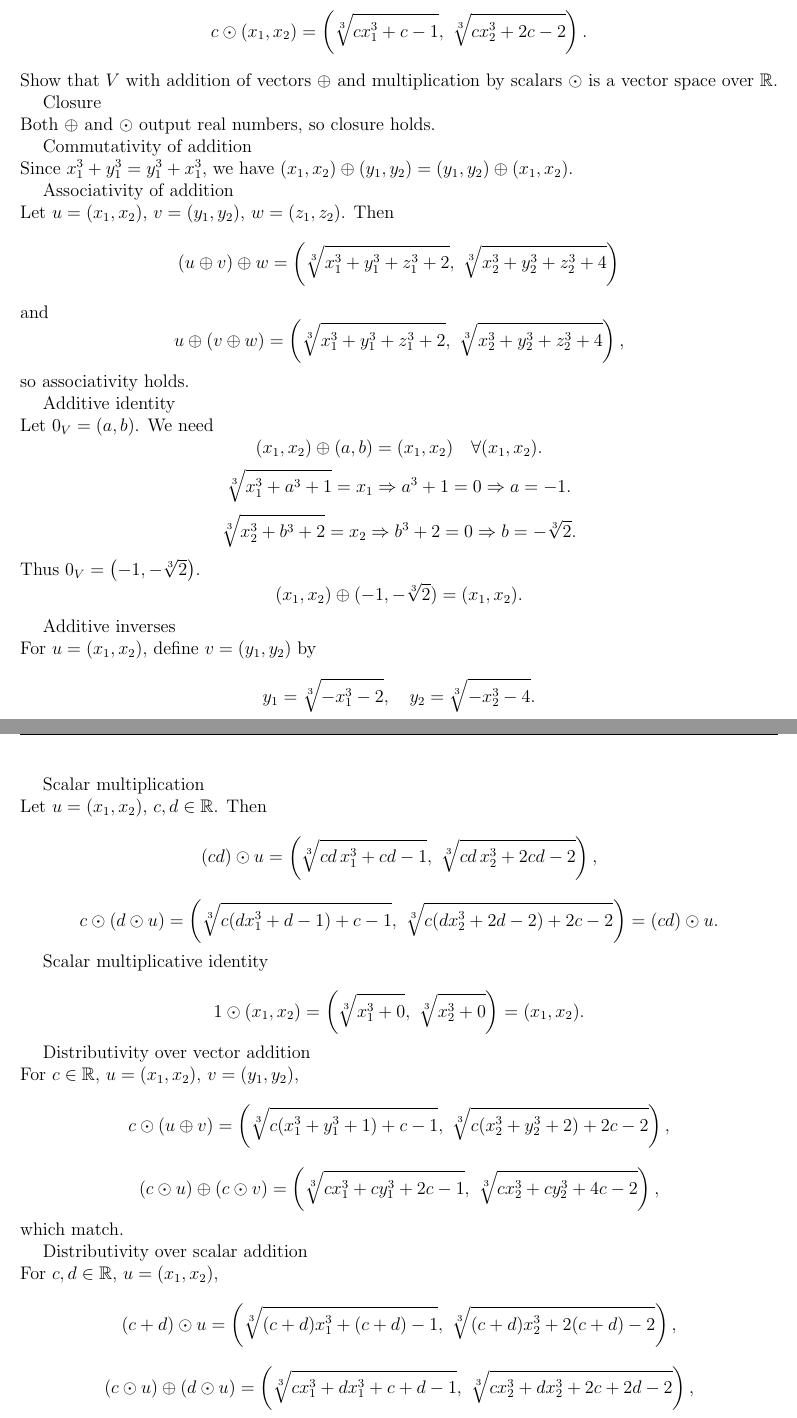
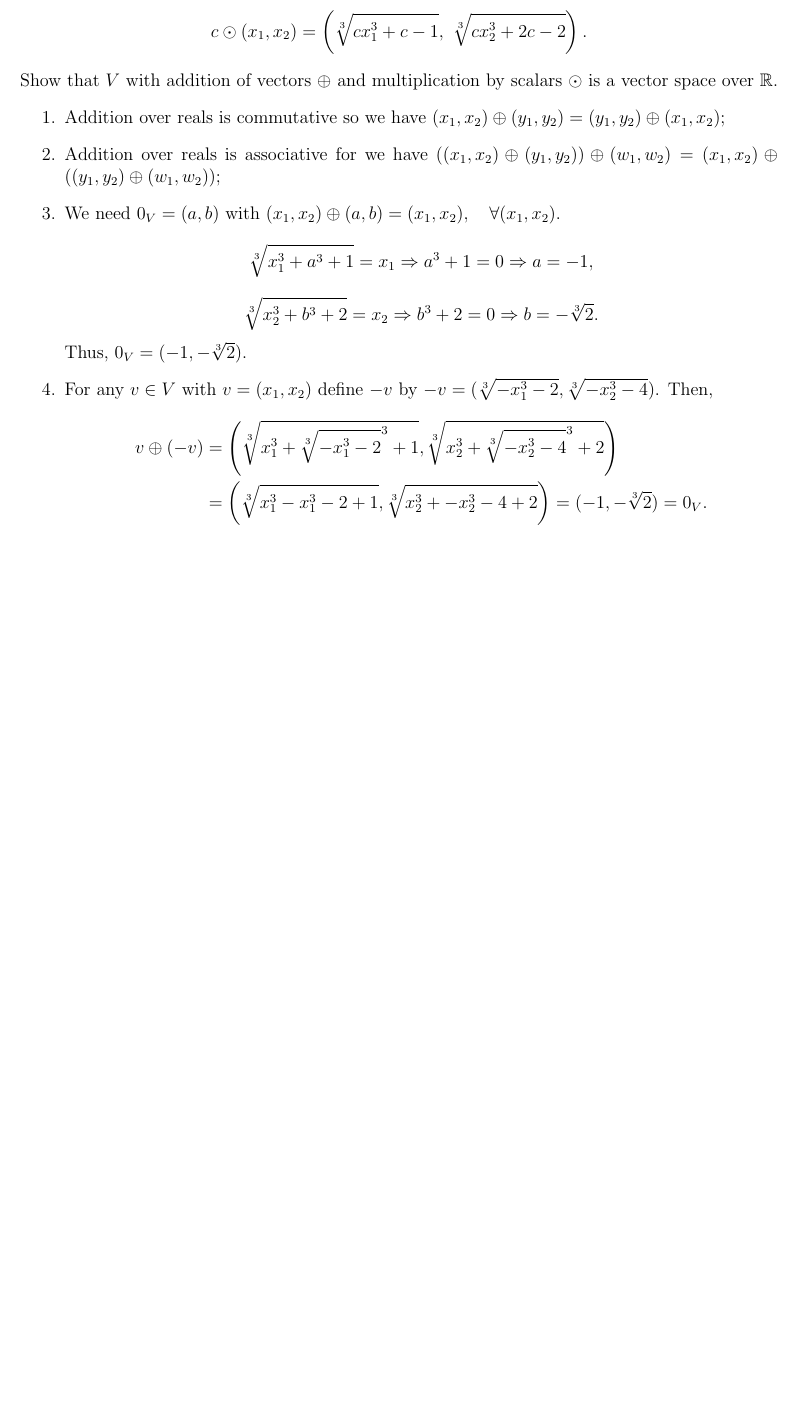
Before and after one commit to D-Jassal/Math-Notes-Homework, a LaTeX problem sheet (Winter2026/Homework/MATH326/Assignment1/MATH326Assignment1.tex): two parts of pages 2 and 3 of 4 before the commit and part of page 2 of 3 after it, the two joined at a grey line, cut so that both start at the same text, the shorter picture padded with empty space. Compiled offline with pdfLaTeX.

Commit message:
asfgewrg

```diff
--- a/Winter2026/Homework/MATH326/Assignment1/MATH326Assignment1.tex
+++ b/Winter2026/Homework/MATH326/Assignment1/MATH326Assignment1.tex
@@ -46,79 +46,24 @@ and multiplication by scalar by
 c \odot (x_1, x_2) = \left( \sqrt[3]{cx_1^3 + c - 1},\ \sqrt[3]{cx_2^3 + 2c - 2} \right).
 \]
 Show that $V$ with addition of vectors $\oplus$ and multiplication by scalars $\odot$ is a vector space over $\R$.
+\begin{enumerate}
+	\item Addition over reals is commutative so we have $(x_1, x_2) \oplus (y_1, y_2)=(y_1, y_2) \oplus (x_1, x_2)$;
+	\item Addition over reals is associative for we have $((x_1, x_2) \oplus (y_1, y_2))\oplus (w_1,w_2)=(x_1, x_2) \oplus ((y_1, y_2)\oplus (w_1,w_2))$;
+	\item We need $0_V=(a,b)$ with $(x_1,x_2)\oplus(a,b)=(x_1,x_2),\quad \forall(x_1,x_2)$.
+	\[
+		\sqrt[3]{x_1^3+a^3+1}=x_1\Rightarrow a^3+1=0\Rightarrow a=-1,
+	\]
+	\[
+		\sqrt[3]{x_2^3+b^3+2}=x_2\Rightarrow b^3+2=0\Rightarrow b=-\sqrt[3]{2}.
+	\]
+	Thus, $0_V=(-1,-\sqrt[3]{2})$.
+	\item For any $v\in V$ with $v=(x_1,x_2)$ define $-v$ by $-v=(\sqrt[3]{-x_1^3-2},\sqrt[3]{-x_2^3-4})$. Then,
+	\begin{align*}
+		v\oplus(-v)&=\left( \sqrt[3]{x_1^3 + \sqrt[3]{-x_1^3-2}^3 + 1}, \sqrt[3]{x_2^3 + \sqrt[3]{-x_2^3-4}^3 + 2} \right)\\
+		&=\left( \sqrt[3]{x_1^3 -x_1^3-2 + 1}, \sqrt[3]{x_2^3 + -x_2^3-4 + 2} \right)=(-1,-\sqrt[3]{2})=0_V.
+	\end{align*}
+\end{enumerate}
 
-
-Closure\\
-Both $\oplus$ and $\odot$ output real numbers, so closure holds.
-
-Commutativity of addition\\
-Since $x_1^3 + y_1^3 = y_1^3 + x_1^3$, we have $(x_1, x_2) \oplus (y_1, y_2) = (y_1, y_2) \oplus (x_1, x_2)$.
-
-Associativity of addition\\
-Let $u = (x_1, x_2)$, $v = (y_1, y_2)$, $w = (z_1, z_2)$. Then
-\[
-(u \oplus v) \oplus w = \left( \sqrt[3]{x_1^3 + y_1^3 + z_1^3 + 2},\ \sqrt[3]{x_2^3 + y_2^3 + z_2^3 + 4} \right)
-\]
-and
-\[
-u \oplus (v \oplus w) = \left( \sqrt[3]{x_1^3 + y_1^3 + z_1^3 + 2},\ \sqrt[3]{x_2^3 + y_2^3 + z_2^3 + 4} \right),
-\]
-so associativity holds.
-
-Additive identity\\
-Let $0_V = (a, b)$. We need
-\[
-(x_1, x_2) \oplus (a, b) = (x_1, x_2) \quad \forall (x_1, x_2).
-\]
-\[\sqrt[3]{x_1^3 + a^3 + 1} = x_1 \Rightarrow a^3 + 1 = 0 \Rightarrow a = -1.\]
-\[\sqrt[3]{x_2^3 + b^3 + 2} = x_2 \Rightarrow b^3 + 2 = 0 \Rightarrow b = -\sqrt[3]{2}.\]
-Thus $0_V = \left(-1, -\sqrt[3]{2}\right)$.
-\[
-(x_1, x_2) \oplus (-1, -\sqrt[3]{2}) = (x_1, x_2).
-\]
-
-Additive inverses\\
-For $u = (x_1, x_2)$, define $v = (y_1, y_2)$ by
-\[
-y_1 = \sqrt[3]{-x_1^3 - 2}, \quad y_2 = \sqrt[3]{-x_2^3 - 4}.
-\]
-Then $u \oplus v = 0_V$.
-
-Scalar multiplication\\
-Let $u = (x_1, x_2)$, $c, d \in \mathbb{R}$. Then
-\[
-(cd) \odot u = \left( \sqrt[3]{cd\, x_1^3 + cd - 1},\ \sqrt[3]{cd\, x_2^3 + 2cd - 2} \right),
-\]
-\[
-c \odot (d \odot u) = \left( \sqrt[3]{c(d x_1^3 + d - 1) + c - 1},\ \sqrt[3]{c(d x_2^3 + 2d - 2) + 2c - 2} \right) = (cd) \odot u.
-\]
-
-Scalar multiplicative identity\\
-\[
-1 \odot (x_1, x_2) = \left( \sqrt[3]{x_1^3 + 0},\ \sqrt[3]{x_2^3 + 0} \right) = (x_1, x_2).
-\]
-
-Distributivity over vector addition\\
-For $c \in \mathbb{R}$, $u = (x_1, x_2)$, $v = (y_1, y_2)$,
-\[
-c \odot (u \oplus v) = \left( \sqrt[3]{c(x_1^3 + y_1^3 + 1) + c - 1},\ \sqrt[3]{c(x_2^3 + y_2^3 + 2) + 2c - 2} \right),
-\]
-\[
-(c \odot u) \oplus (c \odot v) = \left( \sqrt[3]{c x_1^3 + c y_1^3 + 2c - 1},\ \sqrt[3]{c x_2^3 + c y_2^3 + 4c - 2} \right),
-\]
-which match.
-
-Distributivity over scalar addition\\
-For $c, d \in \mathbb{R}$, $u = (x_1, x_2)$,
-\[
-(c+d) \odot u = \left( \sqrt[3]{(c+d)x_1^3 + (c+d) - 1},\ \sqrt[3]{(c+d)x_2^3 + 2(c+d) - 2} \right),
-\]
-\[
-(c \odot u) \oplus (d \odot u) = \left( \sqrt[3]{c x_1^3 + d x_1^3 + c + d - 1},\ \sqrt[3]{c x_2^3 + d x_2^3 + 2c + 2d - 2} \right),
-\]
-which are equivalent.
-
-All axioms are satisfied, so $(V, \oplus, \odot)$ is a vector space over $\mathbb{R}$.
 
 \stepcounter{section}
 \section*{Problem 2}
```
Also changed, not shown: Winter2026/Homework/MATH326/Assignment1/MATH326Assignment1.tex (9 more changed lines).
